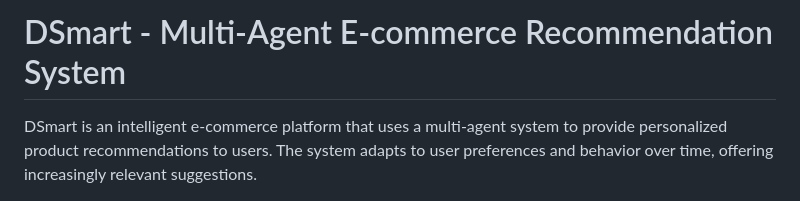
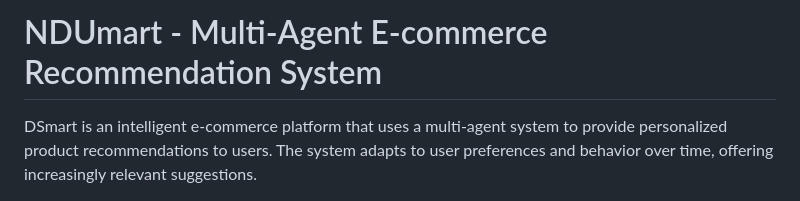
Before and after one commit to Gandiujval/NDU-MART, a Markdown page: README.md, the part around the change. Drawn GitHub-style.

```diff
--- a/README.md
+++ b/README.md
@@ -1,4 +1,4 @@
-# DSmart - Multi-Agent E-commerce Recommendation System
+# NDUmart - Multi-Agent E-commerce Recommendation System
 
 DSmart is an intelligent e-commerce platform that uses a multi-agent system to provide personalized product recommendations to users. The system adapts to user preferences and behavior over time, offering increasingly relevant suggestions.
 
```
